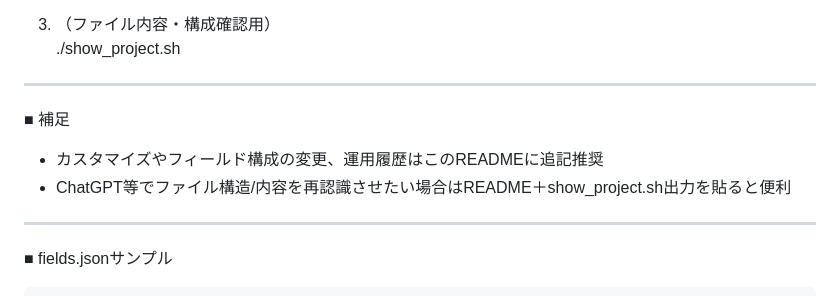
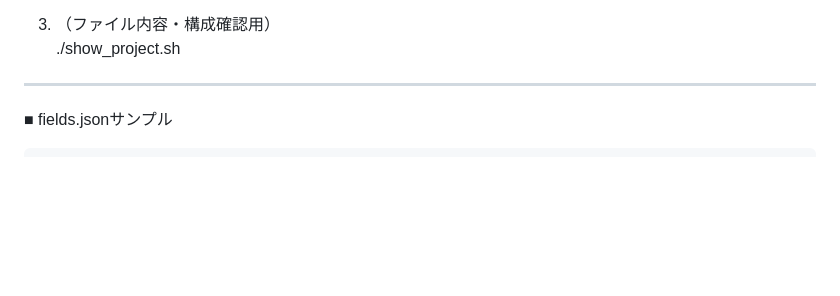
Before and after one commit to ai-programming-base/crud-app, a Markdown page: readme.md, the part around one of its changes. GitHub-like rendering; blank space fills up the shorter version.

```diff
--- a/readme.md
+++ b/readme.md
@@ -62,13 +85,6 @@ crud_app/
 
 3. （ファイル内容・構成確認用）
    ./show_project.sh
-
----
-
-■ 補足
-
-- カスタマイズやフィールド構成の変更、運用履歴はこのREADMEに追記推奨
-- ChatGPT等でファイル構造/内容を再認識させたい場合はREADME＋show_project.sh出力を貼ると便利
 
 ---
 
```
Also changed, not shown: other parts of readme.md (+36 -13 lines).
